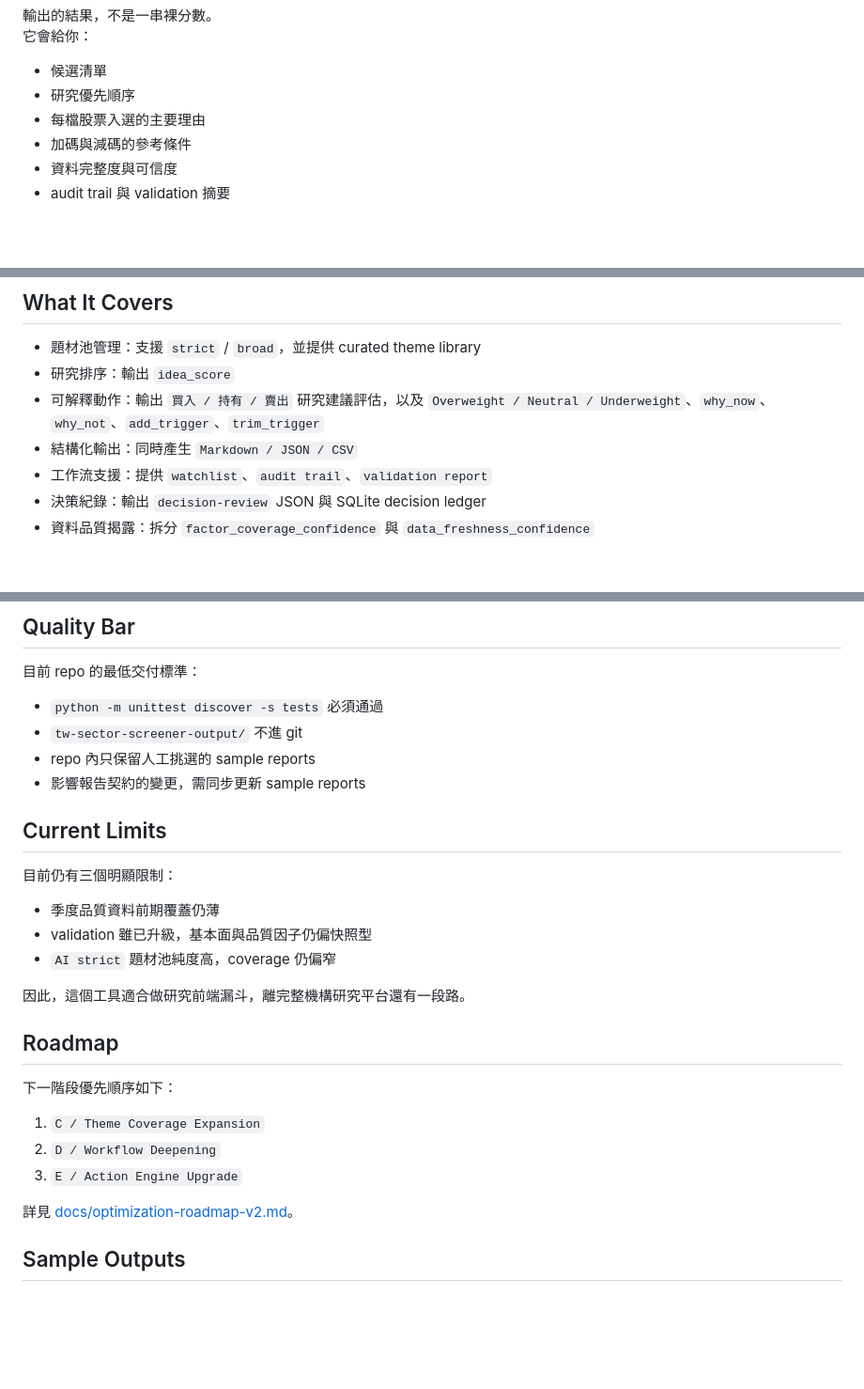
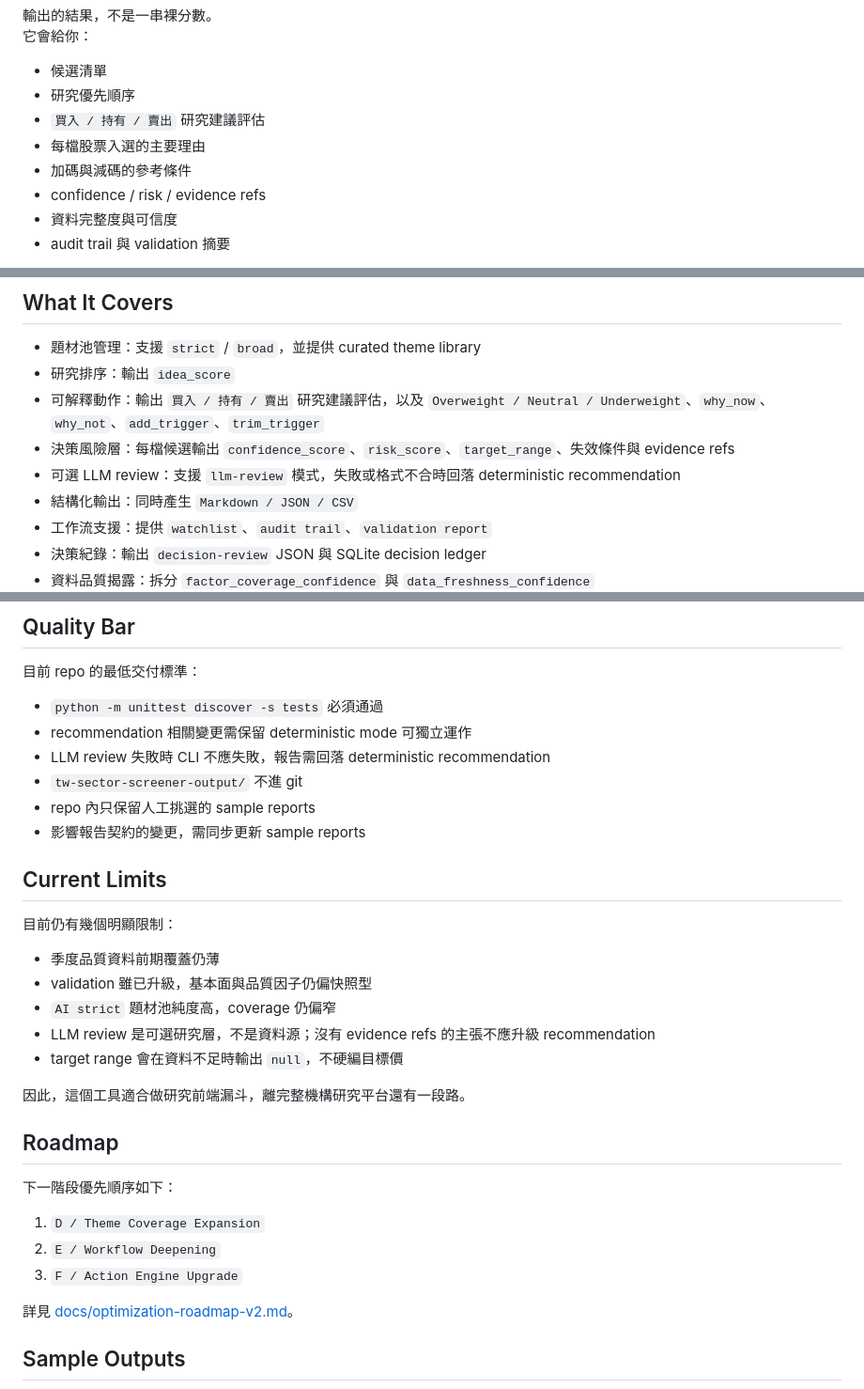
Before and after one commit to show940125/tw-sector-screener, a Markdown page: README.md, 3 parts joined by grey strips. Shown at 94% size. GitHub-like rendering; blank space fills up the shorter version.

```diff
--- a/README.md
+++ b/README.md
@@ -16,8 +16,10 @@
 
 - 候選清單
 - 研究優先順序
+- `買入 / 持有 / 賣出` 研究建議評估
 - 每檔股票入選的主要理由
 - 加碼與減碼的參考條件
+- confidence / risk / evidence refs
 - 資料完整度與可信度
 - audit trail 與 validation 摘要
 
@@ -43,6 +45,8 @@
 - 題材池管理：支援 `strict` / `broad`，並提供 curated theme library
 - 研究排序：輸出 `idea_score`
 - 可解釋動作：輸出 `買入 / 持有 / 賣出` 研究建議評估，以及 `Overweight / Neutral / Underweight`、`why_now`、`why_not`、`add_trigger`、`trim_trigger`
+- 決策風險層：每檔候選輸出 `confidence_score`、`risk_score`、`target_range`、失效條件與 evidence refs
+- 可選 LLM review：支援 `llm-review` 模式，失敗或格式不合時回落 deterministic recommendation
 - 結構化輸出：同時產生 `Markdown / JSON / CSV`
 - 工作流支援：提供 `watchlist`、`audit trail`、`validation report`
 - 決策紀錄：輸出 `decision-review` JSON 與 SQLite decision ledger
@@ -256,17 +290,21 @@ tw-sector-screener/
 目前 repo 的最低交付標準：
 
 - `python -m unittest discover -s tests` 必須通過
+- recommendation 相關變更需保留 deterministic mode 可獨立運作
+- LLM review 失敗時 CLI 不應失敗，報告需回落 deterministic recommendation
 - `tw-sector-screener-output/` 不進 git
 - repo 內只保留人工挑選的 sample reports
 - 影響報告契約的變更，需同步更新 sample reports
 
 ## Current Limits
 
-目前仍有三個明顯限制：
+目前仍有幾個明顯限制：
 
 - 季度品質資料前期覆蓋仍薄
 - validation 雖已升級，基本面與品質因子仍偏快照型
 - `AI strict` 題材池純度高，coverage 仍偏窄
+- LLM review 是可選研究層，不是資料源；沒有 evidence refs 的主張不應升級 recommendation
+- target range 會在資料不足時輸出 `null`，不硬編目標價
 
 因此，這個工具適合做研究前端漏斗，離完整機構研究平台還有一段路。
 
@@ -274,9 +312,9 @@ tw-sector-screener/
 
 下一階段優先順序如下：
 
-1. `C / Theme Coverage Expansion`
-2. `D / Workflow Deepening`
-3. `E / Action Engine Upgrade`
+1. `D / Theme Coverage Expansion`
+2. `E / Workflow Deepening`
+3. `F / Action Engine Upgrade`
 
 詳見 [docs/optimization-roadmap-v2.md](./docs/optimization-roadmap-v2.md)。
 
```
Also changed, not shown: other parts of README.md (+35 -5 lines).
